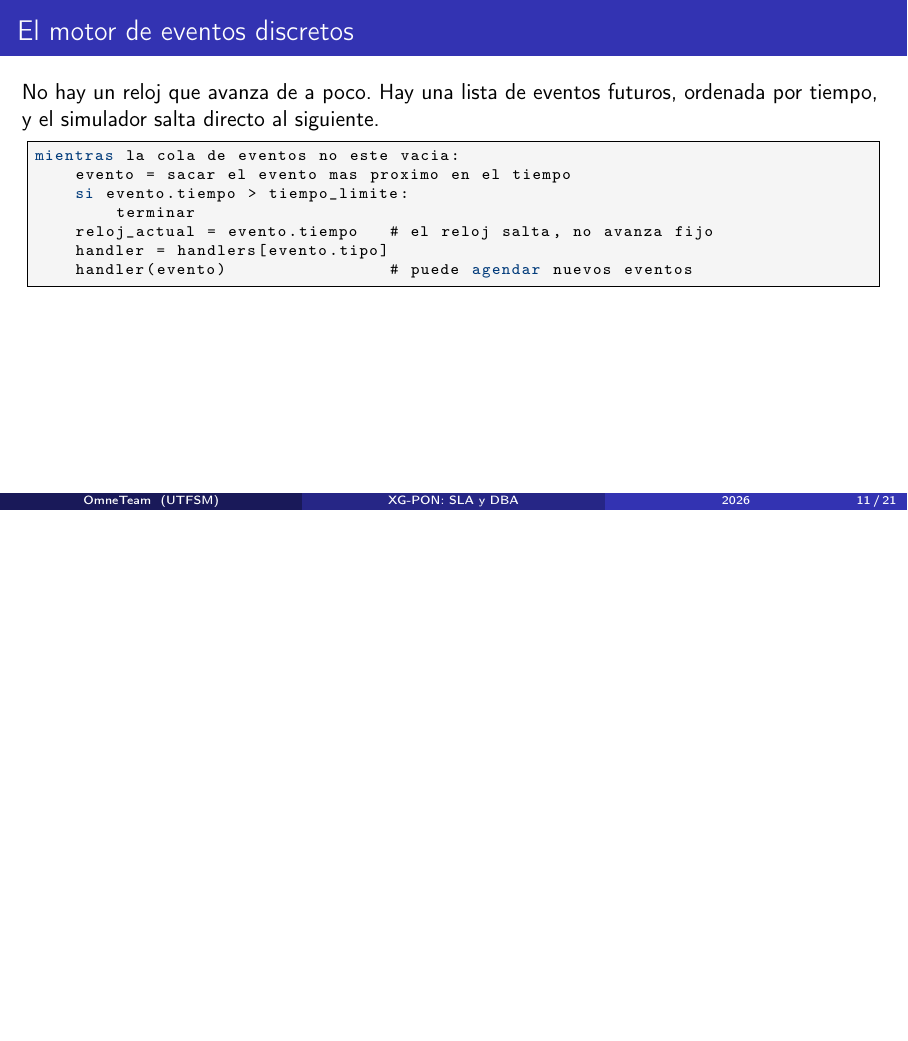
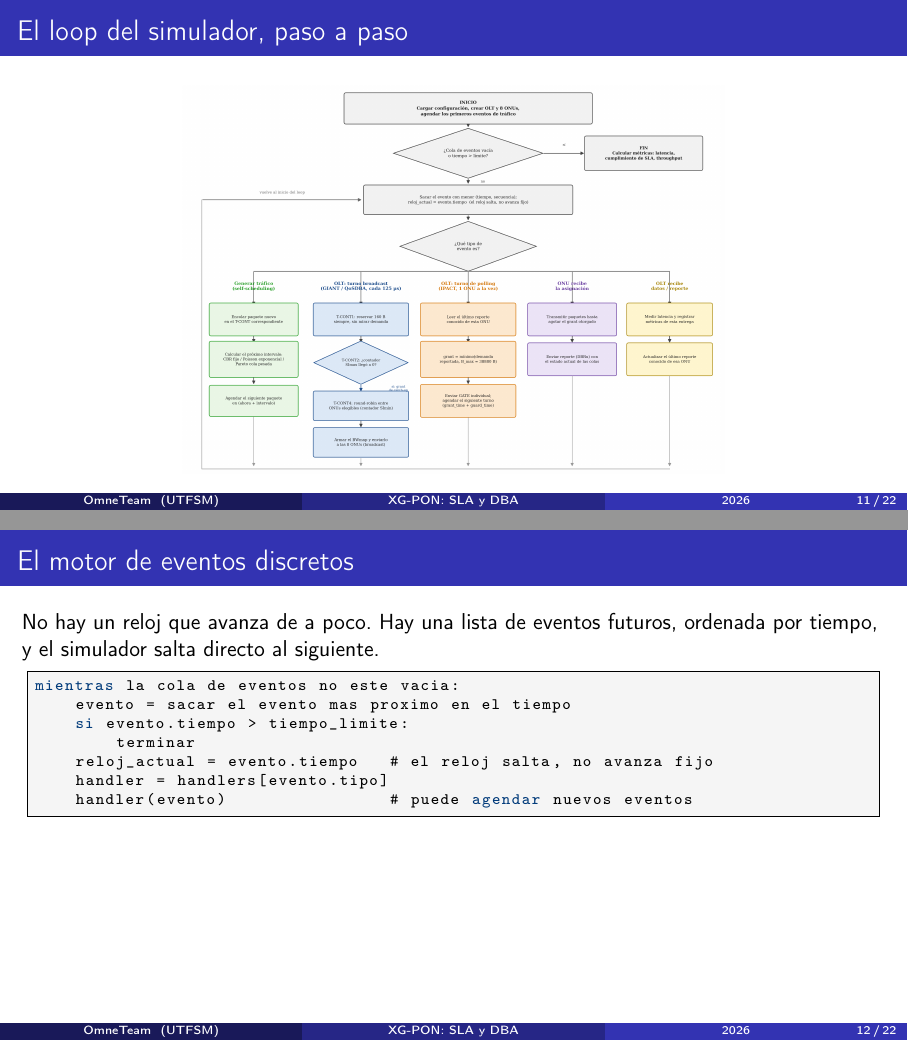
Before and after one commit to craulii/pon-dba-sim, LaTeX slides (entregas/Parte_3/presentacion/presentacion.tex): page 11 of 21 before the commit and pages 11 and 12 of 22 after it, the two joined at a grey line, the shorter picture padded with empty space. Compiled offline with pdfLaTeX.

Commit message:
Agregar diagrama de flujo detallado del simulador a la presentacion

```diff
--- a/entregas/Parte_3/presentacion/presentacion.tex
+++ b/entregas/Parte_3/presentacion/presentacion.tex
@@ -228,6 +228,12 @@
     eventos es lo que hace que todo eso pase en el momento correcto.
 \end{frame}
 
+\begin{frame}{El loop del simulador, paso a paso}
+    \begin{center}
+        \includegraphics[height=0.8\textheight]{architecture_diagram.png}
+    \end{center}
+\end{frame}
+
 \begin{frame}[fragile]{El motor de eventos discretos}
     No hay un reloj que avanza de a poco. Hay una lista de eventos
     futuros, ordenada por tiempo, y el simulador salta directo al
```
Also changed, not shown: entregas/Parte_3/presentacion/presentacion.pdf.
